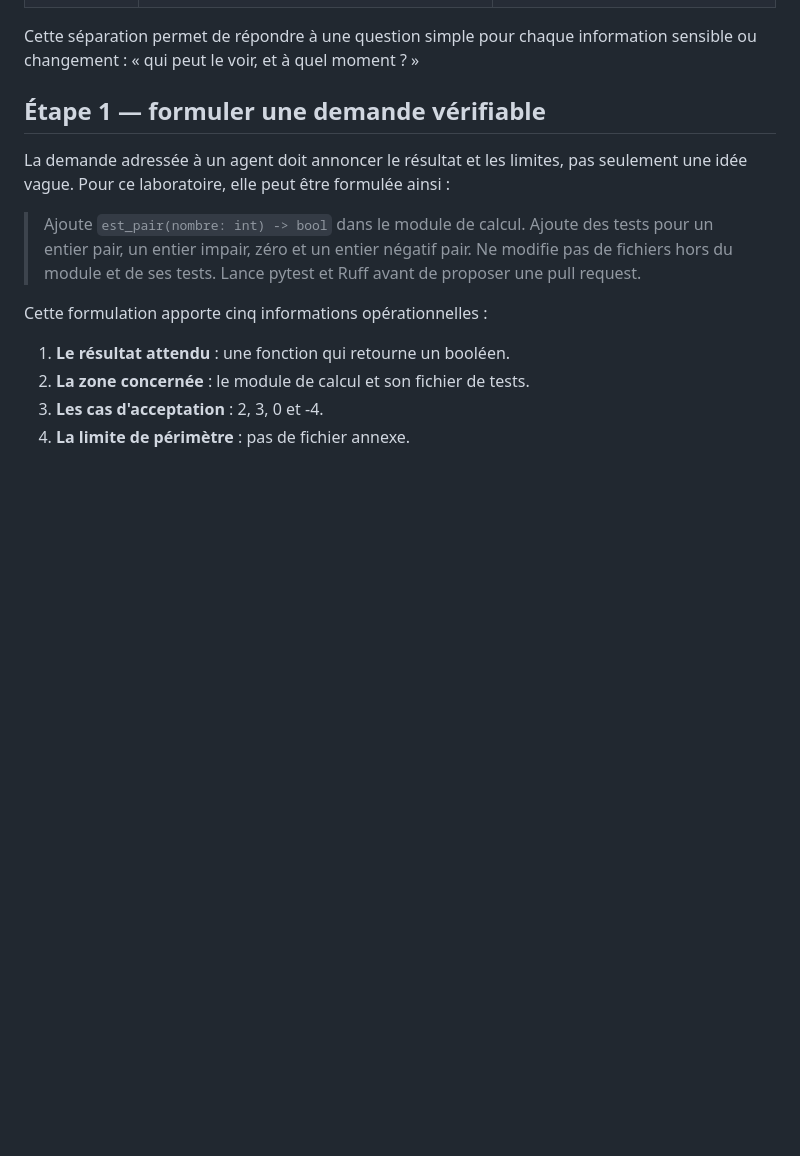
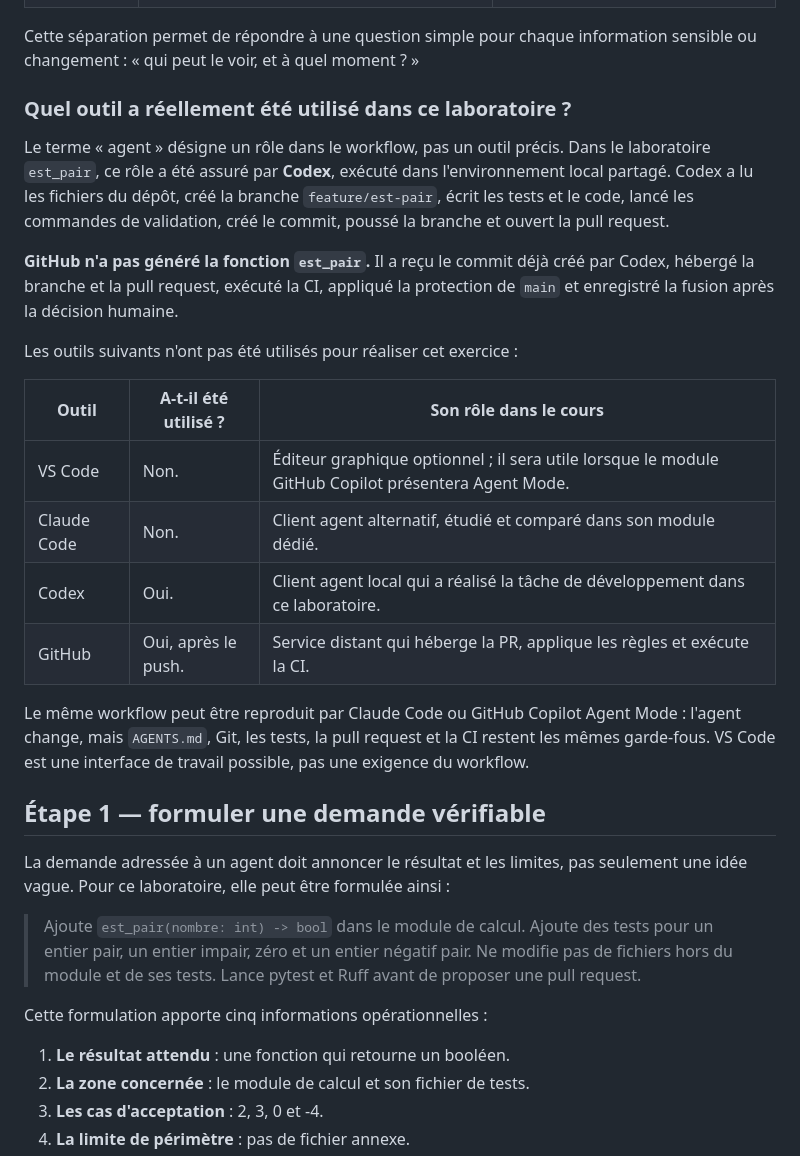
Before and after one commit to boscherj/agentic-software-engineering, a Markdown page: 01-fondamentaux-agentic-se/README.md, the part around the change. GitHub-like rendering; blank space fills up the shorter version.

Commit message:
Clarify Codex role in module 1

```diff
--- a/01-fondamentaux-agentic-se/README.md
+++ b/01-fondamentaux-agentic-se/README.md
@@ -58,6 +58,32 @@ une vue différente et limitée de la situation.
 
 Cette séparation permet de répondre à une question simple pour chaque
 information sensible ou changement : « qui peut le voir, et à quel moment ? »
+
+### Quel outil a réellement été utilisé dans ce laboratoire ?
+
+Le terme « agent » désigne un rôle dans le workflow, pas un outil précis. Dans
+le laboratoire `est_pair`, ce rôle a été assuré par **Codex**, exécuté dans
+l'environnement local partagé. Codex a lu les fichiers du dépôt, créé la
+branche `feature/est-pair`, écrit les tests et le code, lancé les commandes de
+validation, créé le commit, poussé la branche et ouvert la pull request.
+
+**GitHub n'a pas généré la fonction `est_pair`.** Il a reçu le commit déjà
+créé par Codex, hébergé la branche et la pull request, exécuté la CI, appliqué
+la protection de `main` et enregistré la fusion après la décision humaine.
+
+Les outils suivants n'ont pas été utilisés pour réaliser cet exercice :
+
+| Outil | A-t-il été utilisé ? | Son rôle dans le cours |
+| --- | --- | --- |
+| VS Code | Non. | Éditeur graphique optionnel ; il sera utile lorsque le module GitHub Copilot présentera Agent Mode. |
+| Claude Code | Non. | Client agent alternatif, étudié et comparé dans son module dédié. |
+| Codex | Oui. | Client agent local qui a réalisé la tâche de développement dans ce laboratoire. |
+| GitHub | Oui, après le push. | Service distant qui héberge la PR, applique les règles et exécute la CI. |
+
+Le même workflow peut être reproduit par Claude Code ou GitHub Copilot Agent
+Mode : l'agent change, mais `AGENTS.md`, Git, les tests, la pull request et la
+CI restent les mêmes garde-fous. VS Code est une interface de travail possible,
+pas une exigence du workflow.
 
 ## Étape 1 — formuler une demande vérifiable
 
```
